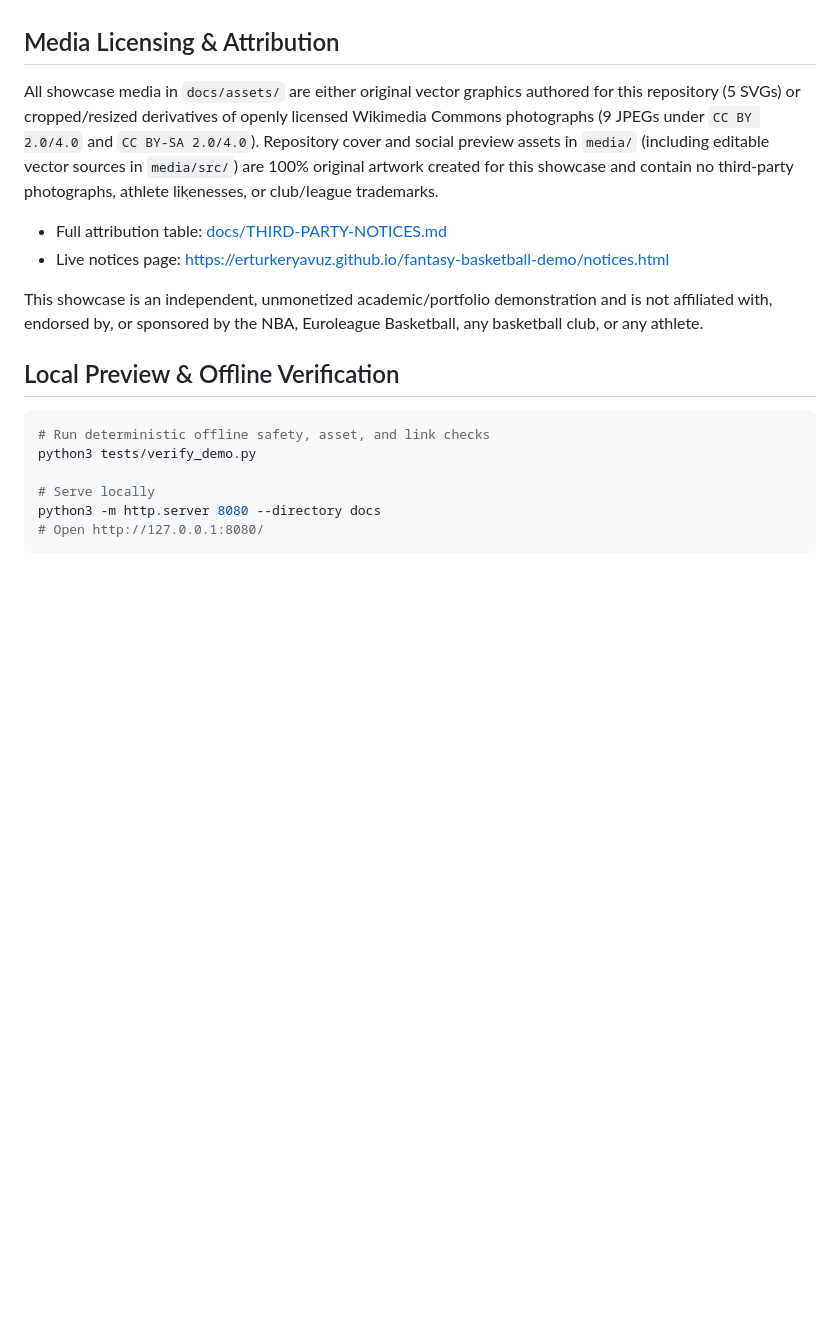
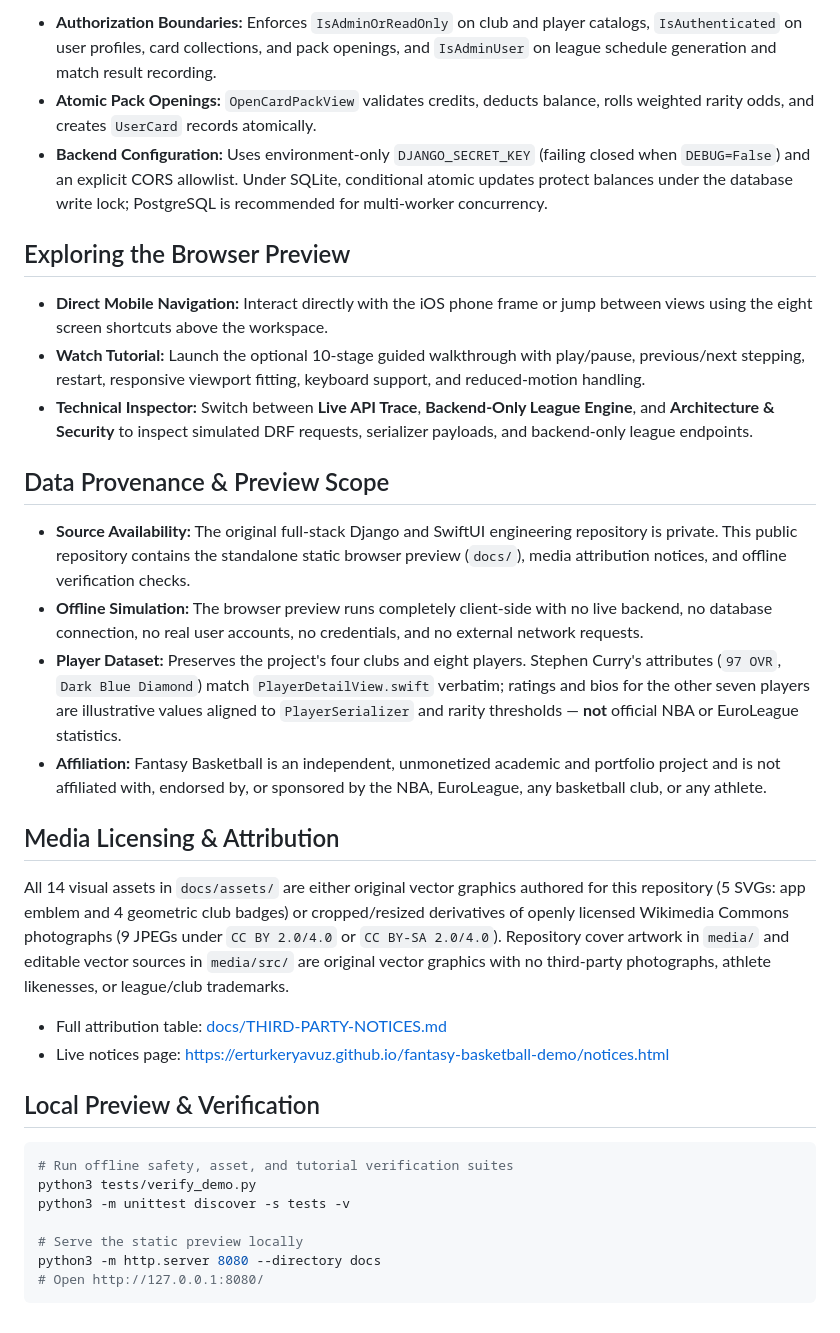
Before and after one commit to erturkeryavuz/fantasy-basketball-demo, a Markdown page: README.md, the part around one of its changes. GitHub-like rendering; blank space fills up the shorter version.

````diff
--- a/README.md
+++ b/README.md
@@ -17,20 +27,35 @@ An interactive, zero-dependency, phone-framed static portfolio showcase presenti
+- **Authorization Boundaries:** Enforces `IsAdminOrReadOnly` on club and player catalogs, `IsAuthenticated` on user profiles, card collections, and pack openings, and `IsAdminUser` on league schedule generation and match result recording.
+- **Atomic Pack Openings:** `OpenCardPackView` validates credits, deducts balance, rolls weighted rarity odds, and creates `UserCard` records atomically.
+- **Backend Configuration:** Uses environment-only `DJANGO_SECRET_KEY` (failing closed when `DEBUG=False`) and an explicit CORS allowlist. Under SQLite, conditional atomic updates protect balances under the database write lock; PostgreSQL is recommended for multi-worker concurrency.
+
+## Exploring the Browser Preview
+
+- **Direct Mobile Navigation:** Interact directly with the iOS phone frame or jump between views using the eight screen shortcuts above the workspace.
+- **Watch Tutorial:** Launch the optional 10-stage guided walkthrough with play/pause, previous/next stepping, restart, responsive viewport fitting, keyboard support, and reduced-motion handling.
+- **Technical Inspector:** Switch between **Live API Trace**, **Backend-Only League Engine**, and **Architecture & Security** to inspect simulated DRF requests, serializer payloads, and backend-only league endpoints.
+
+## Data Provenance & Preview Scope
+
+- **Source Availability:** The original full-stack Django and SwiftUI engineering repository is private. This public repository contains the standalone static browser preview (`docs/`), media attribution notices, and offline verification checks.
+- **Offline Simulation:** The browser preview runs completely client-side with no live backend, no database connection, no real user accounts, no credentials, and no external network requests.
+- **Player Dataset:** Preserves the project's four clubs and eight players. Stephen Curry's attributes (`97 OVR`, `Dark Blue Diamond`) match `PlayerDetailView.swift` verbatim; ratings and bios for the other seven players are illustrative values aligned to `PlayerSerializer` and rarity thresholds — **not** official NBA or EuroLeague statistics.
+- **Affiliation:** Fantasy Basketball is an independent, unmonetized academic and portfolio project and is not affiliated with, endorsed by, or sponsored by the NBA, EuroLeague, any basketball club, or any athlete.
 
 ## Media Licensing & Attribution
 
-All showcase media in `docs/assets/` are either original vector graphics authored for this repository (5 SVGs) or cropped/resized derivatives of openly licensed Wikimedia Commons photographs (9 JPEGs under `CC BY 2.0/4.0` and `CC BY-SA 2.0/4.0`). Repository cover and social preview assets in `media/` (including editable vector sources in `media/src/`) are 100% original artwork created for this showcase and contain no third-party photographs, athlete likenesses, or club/league trademarks.
+All 14 visual assets in `docs/assets/` are either original vector graphics authored for this repository (5 SVGs: app emblem and 4 geometric club badges) or cropped/resized derivatives of openly licensed Wikimedia Commons photographs (9 JPEGs under `CC BY 2.0/4.0` or `CC BY-SA 2.0/4.0`). Repository cover artwork in `media/` and editable vector sources in `media/src/` are original vector graphics with no third-party photographs, athlete likenesses, or league/club trademarks.
 
 - Full attribution table: [docs/THIRD-PARTY-NOTICES.md](docs/THIRD-PARTY-NOTICES.md)
 - Live notices page: [https://erturkeryavuz.github.io/fantasy-basketball-demo/notices.html](https://erturkeryavuz.github.io/fantasy-basketball-demo/notices.html)
 
-This showcase is an independent, unmonetized academic/portfolio demonstration and is not affiliated with, endorsed by, or sponsored by the NBA, Euroleague Basketball, any basketball club, or any athlete.
-
-## Local Preview & Offline Verification
+## Local Preview & Verification
 
 ```bash
-# Run deterministic offline safety, asset, and link checks
+# Run offline safety, asset, and tutorial verification suites
 python3 tests/verify_demo.py
+python3 -m unittest discover -s tests -v
 
-# Serve locally
+# Serve the static preview locally
 python3 -m http.server 8080 --directory docs
 # Open http://127.0.0.1:8080/
 ```
````
Also changed, not shown: other parts of README.md (+20 -10 lines), media/fantasy-basketball-readme-hero.png, media/fantasy-basketball-social-preview.png, 4 other files.
